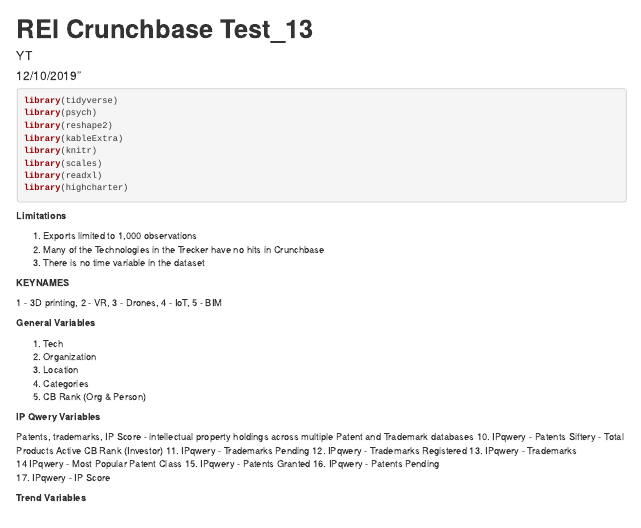
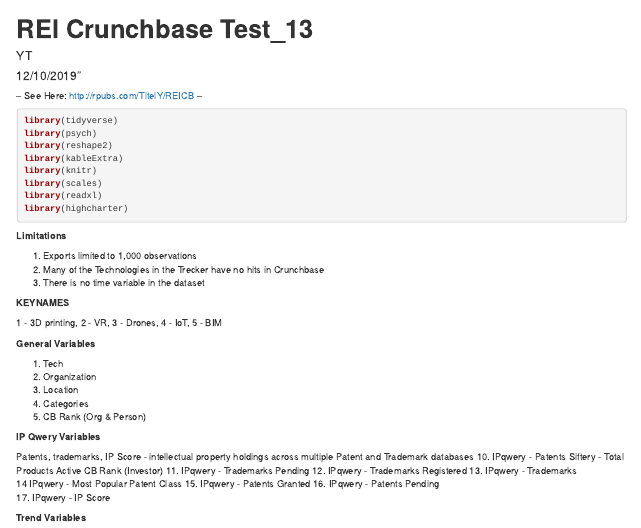
Before and after one commit to mitreilab/techtracker, an R Markdown document (CB_V05_OCT_2019.Rmd): the page in a window 1100 px wide, from its top. Rendered offline with R 4.5, knitr and Pandoc, with nearby package versions; some code elsewhere in the file could not run offline.

Commit message:
Update CB_V05_OCT_2019.Rmd

````diff
--- a/CB_V05_OCT_2019.Rmd
+++ b/CB_V05_OCT_2019.Rmd
@@ -9,6 +9,9 @@ output:
   pdf_document: default
   word_document: default
 ---
+
+
+-- See Here: http://rpubs.com/TitelY/REICB --
 
 ```{r message=FALSE, warning=FALSE}
 
````
